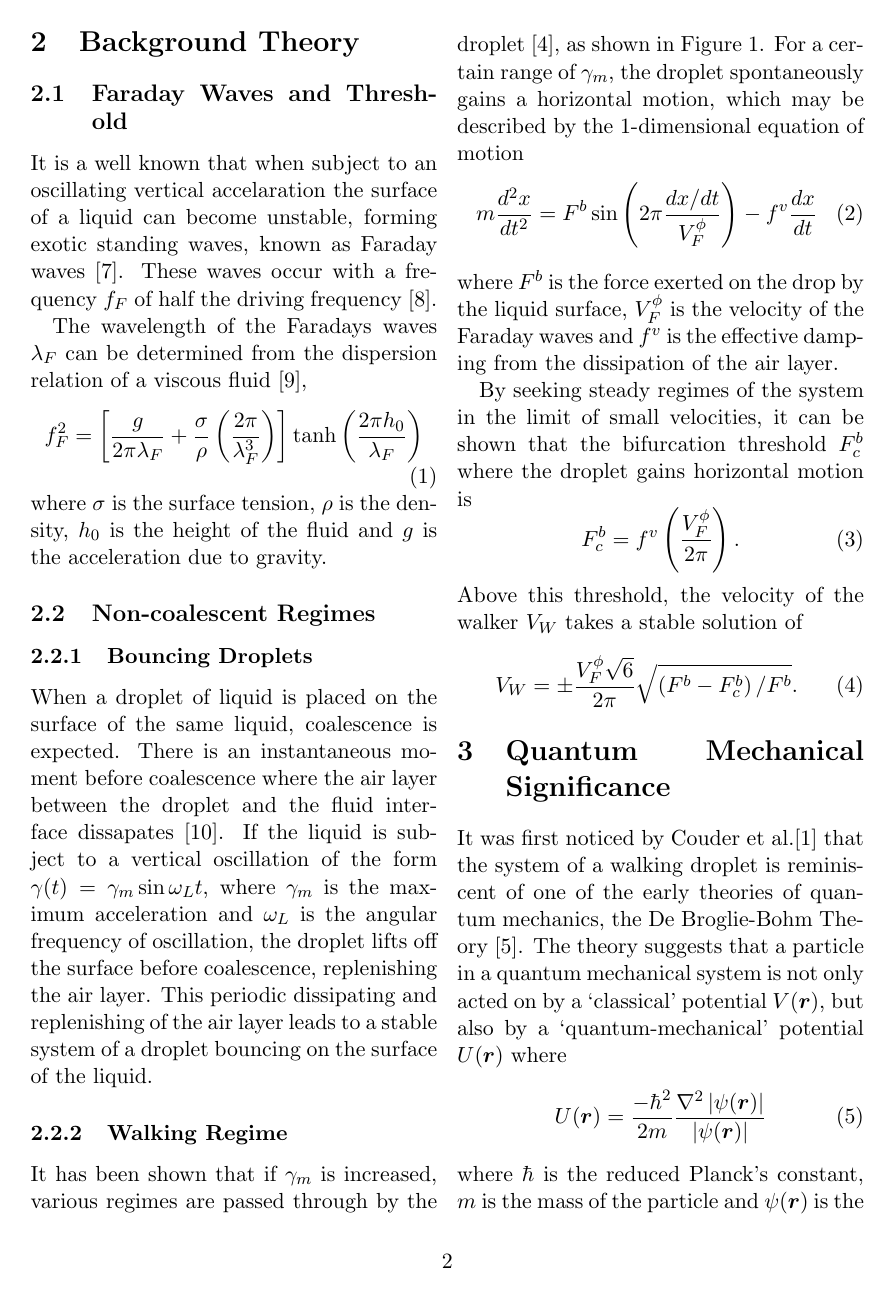
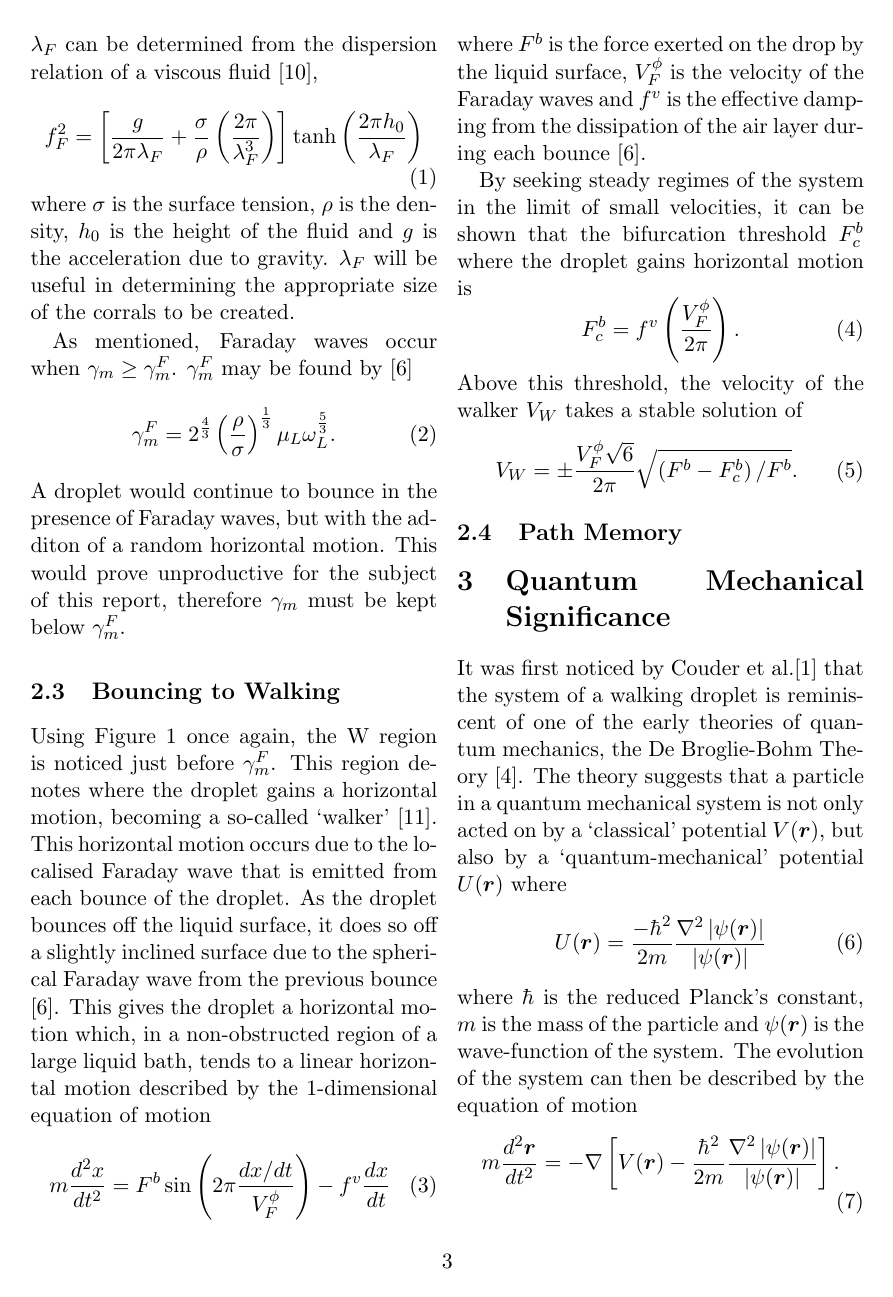
Before and after one commit to georgerchapman/MastersInitialReport, a LaTeX document (report.tex): page 2 of 6 before the commit and page 3 of 6 after it. Compiled offline with pdfLaTeX.

Commit message:
Rewrite of background section.
Partially complete, done Non-coalescence of a droplet, Faraday waves,
bouncing to walking. Need to do path memory section.

```diff
--- a/report.tex
+++ b/report.tex
@@ -54,4 +54,3 @@ This system is reminiscent of a theory of quantum mechanics originally proposed
 
 This report aims to further investigate this analogy between the macroscopic system of a walking droplet and the De Broglie-Bohm theory of quantum mechanics.  An experiment performed by Bush et al.\cite{12} has shown that walking droplets confined to corrals of the order of the faraday wavelength of the silicon oil exhibit seemingly random motion.  This motion can be viewed statically, with the resulting probability of the walker's position resembling that of a confined quantum particle.  This result will first be replicated under similar conditions, followed by experimentation with corrals of varying shape and size.  The results will be compared to the faraday modes of the corrals and also the theoretical quantum-mechanical results of particles confined to quantum corrals.  A numerical model of the confined droplet will also be created to study the effect of small variations in the dimensions of the corrals.
 
-\section{Background Theory}
@@ -79,30 +96,24 @@ The wavelength of the Faradays waves $\lambda_F$ can be determined from the disp
     \label{disp_rel}
     f_F^2=\left[\frac{g}{2\pi\lambda_F}+\frac{\sigma}{\rho}\left(\frac{2\pi}{\lambda_F^3}\right)\right]\tanh\left(\frac{2\pi h_0}{\lambda_F}\right)
 \end{equation}
-where $\sigma$ is the surface tension, $\rho$ is the density, $h_0$ is the height of the fluid and $g$ is the acceleration due to gravity.  % \eqref{disp_rel} may be solved for $\lambda_F$ when assumptions about the waves are made.
+where $\sigma$ is the surface tension, $\rho$ is the density, $h_0$ is the height of the fluid and $g$ is the acceleration due to gravity.  $\lambda_F$ will be useful in determining the appropriate size of the corrals to be created.
 
-% Threshold for Faraday waves?
+As mentioned, Faraday waves occur when $\gamma_m\geq\gamma_m^F$.  $\gamma_m^F$ may be found by \cite{9}
+\begin{equation}
+    \label{faradaythreshold}
+    \gamma_m^F=2^\frac{4}{3}\left(\frac{\rho}{\sigma}\right)^\frac{1}{3}\mu_L\omega_L^\frac{5}{3}.
+\end{equation}
+A droplet would continue to bounce in the presence of Faraday waves, but with the additon of a random horizontal motion.  This would prove unproductive for the subject of this report, therefore $\gamma_m$ must be kept below $\gamma_m^F$.
 
-\subsection{Non-coalescent Regimes}
-\label{secnoncoalescentregimes}
+\subsection{Bouncing to Walking}
+\label{secbouncingtowalking}
 
-\subsubsection{Bouncing Droplets}
-\label{sec:bouncingregime}
-
-% Brief description of how bouncing occurs (air layer dissapating) \cite{2}
-When a droplet of liquid is placed on the surface of the same liquid, coalescence is expected.  There is an instantaneous moment before coalescence where the air layer between the droplet and the fluid interface dissapates \cite{2}.  If the liquid is subject to a vertical oscillation of the form $\gamma(t)=\gamma_m\sin\omega_L t$, where $\gamma_m$ is the maximum acceleration and $\omega_L$ is the angular frequency of oscillation, the droplet lifts off the surface before coalescence, replenishing the air layer.  This periodic dissipating and replenishing of the air layer leads to a stable system of a droplet bouncing on the surface of the liquid.
-
-% Threshold for bouncing \cite{2}
-
-\subsubsection{Walking Regime}
-\label{sec:walkingregime}
-% Transition to walking (equation of motion) \cite{5,9}
-It has been shown that if $\gamma_m$ is increased, various regimes are passed through by the droplet \cite{9}, as shown in \figref{figphasediagram}.  For a certain range of $\gamma_m$, the droplet spontaneously gains a horizontal motion, which may be described by the 1-dimensional equation of motion
+Using \figref{figphasediagram} once again, the W region is noticed just before $\gamma_m^F$.  This region denotes where the droplet gains a horizontal motion, becoming a so-called `walker' \cite{5}.  This horizontal motion occurs due to the localised Faraday wave that is emitted from each bounce of the droplet.  As the droplet bounces off the liquid surface, it does so off a slightly inclined surface due to the spherical Faraday wave from the previous bounce \cite{9}.  This gives the droplet a horizontal motion which, in a non-obstructed region of a large liquid bath, tends to a linear horizontal motion described by the 1-dimensional equation of motion
 \begin{equation}
     \label{eqofmotion}
     m\frac{d^2x}{dt^2}=F^b\sin\left(2\pi\frac{dx/dt}{V_F^\phi}\right)-f^v\frac{dx}{dt}
 \end{equation}
-where $F^b$ is the force exerted on the drop by the liquid surface, $V_F^\phi$ is the velocity of the Faraday waves and $f^v$ is the effective damping from the dissipation of the air layer.
+where $F^b$ is the force exerted on the drop by the liquid surface, $V_F^\phi$ is the velocity of the Faraday waves and $f^v$ is the effective damping from the dissipation of the air layer during each bounce \cite{9}.
 
 By seeking steady regimes of the system in the limit of small velocities, it can be shown that the bifurcation threshold $F^b_c$ where the droplet gains horizontal motion is
 \begin{equation}
@@ -115,7 +126,10 @@ Above this threshold, the velocity of the walker $V_W$ takes a stable solution o
 V_W=\pm\frac{V_F^\phi\sqrt{6}}{2\pi}\sqrt{\left(F^b-F_c^b\right)/F^b}.
 \end{equation}
 
-% PATH MEMORY in background report
+\subsection{Path Memory}
+\label{secpathmemory}
+
+
 
 \section{Quantum Mechanical Significance}
 \label{sec:quantummechanicalsignificance}
```
Also changed, not shown: report.tex (34 more changed lines), 1 other file.
